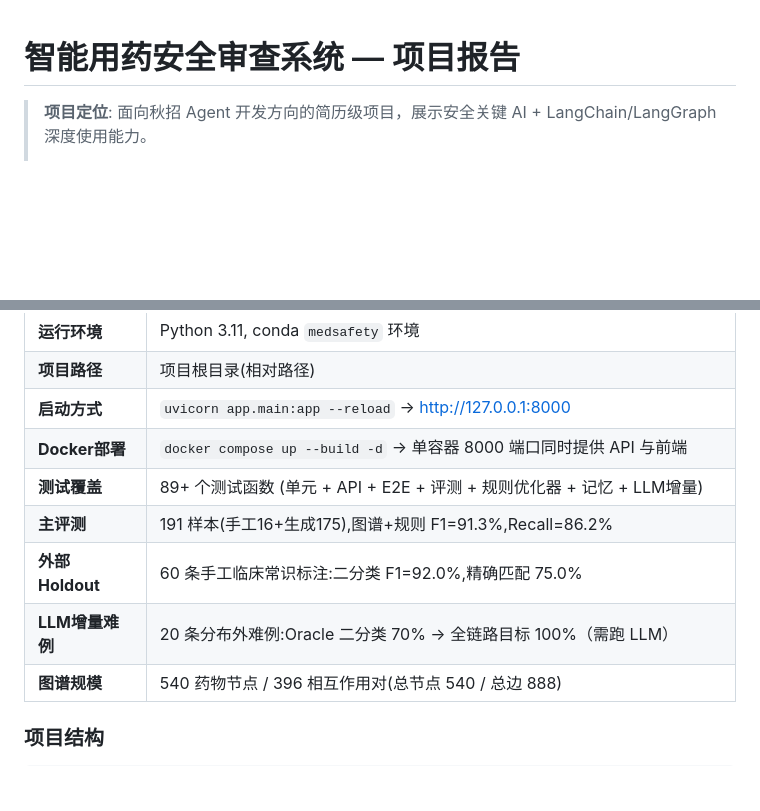
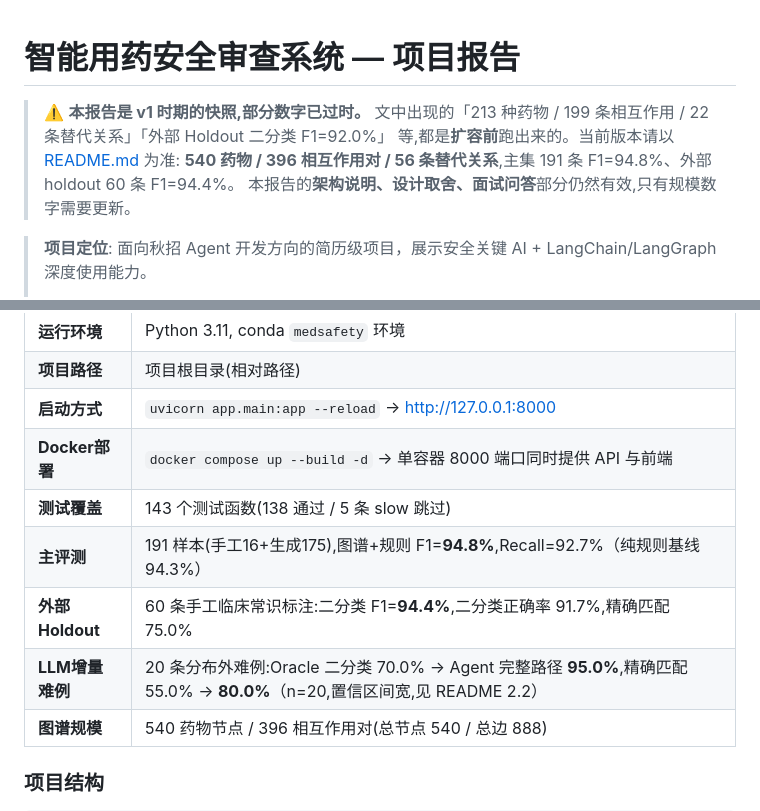
Before and after one commit to mumu-abc/med-safety-agent, a Markdown page: 智能用药安全审查系统_项目报告.md, 2 parts joined by grey strips. Drawn GitHub-style; blank space fills up the shorter version.

```diff
--- a/智能用药安全审查系统_项目报告.md
+++ b/智能用药安全审查系统_项目报告.md
@@ -1,4 +1,10 @@
 # 智能用药安全审查系统 — 项目报告
+
+> ⚠️ **本报告是 v1 时期的快照,部分数字已过时。**
+> 文中出现的「213 种药物 / 199 条相互作用 / 22 条替代关系」「外部 Holdout 二分类 F1=92.0%」
+> 等,都是**扩容前**跑出来的。当前版本请以 [README.md](./README.md) 为准:
+> **540 药物 / 396 相互作用对 / 56 条替代关系**,主集 191 条 F1=94.8%、外部 holdout 60 条 F1=94.4%。
+> 本报告的**架构说明、设计取舍、面试问答**部分仍然有效,只有规模数字需要更新。
 
 > **项目定位**: 面向秋招 Agent 开发方向的简历级项目，展示安全关键 AI + LangChain/LangGraph 深度使用能力。
 >
@@ -16,10 +22,10 @@
 | **项目路径** | 项目根目录(相对路径) |
 | **启动方式** | `uvicorn app.main:app --reload` → http://127.0.0.1:8000 |
 | **Docker部署** | `docker compose up --build -d` → 单容器 8000 端口同时提供 API 与前端 |
-| **测试覆盖** | 89+ 个测试函数 (单元 + API + E2E + 评测 + 规则优化器 + 记忆 + LLM增量) |
-| **主评测** | 191 样本(手工16+生成175),图谱+规则 F1=91.3%,Recall=86.2% |
-| **外部 Holdout** | 60 条手工临床常识标注:二分类 F1=92.0%,精确匹配 75.0% |
-| **LLM增量难例** | 20 条分布外难例:Oracle 二分类 70% → 全链路目标 100%（需跑 LLM） |
+| **测试覆盖** | 143 个测试函数(138 通过 / 5 条 slow 跳过) |
+| **主评测** | 191 样本(手工16+生成175),图谱+规则 F1=**94.8%**,Recall=92.7%（纯规则基线 94.3%） |
+| **外部 Holdout** | 60 条手工临床常识标注:二分类 F1=**94.4%**,二分类正确率 91.7%,精确匹配 75.0% |
+| **LLM增量难例** | 20 条分布外难例:Oracle 二分类 70.0% → Agent 完整路径 **95.0%**,精确匹配 55.0% → **80.0%**（n=20,置信区间宽,见 README 2.2） |
 | **图谱规模** | 540 药物节点 / 396 相互作用对(总节点 540 / 总边 888) |
 
 ### 项目结构
```
Also changed, not shown: README.md (+27 -10 lines).
